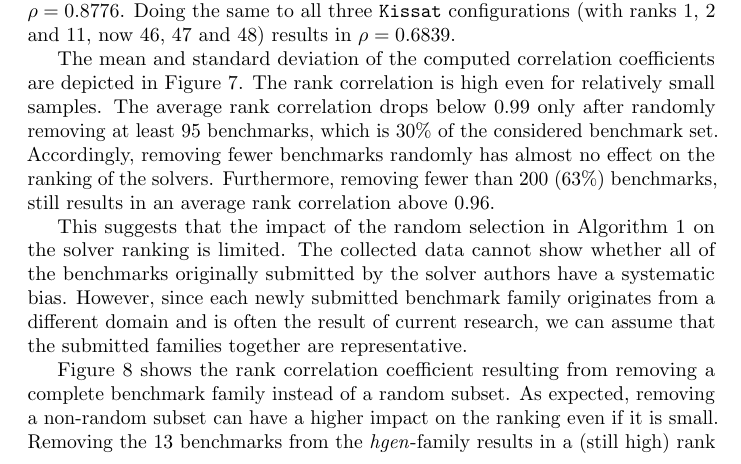
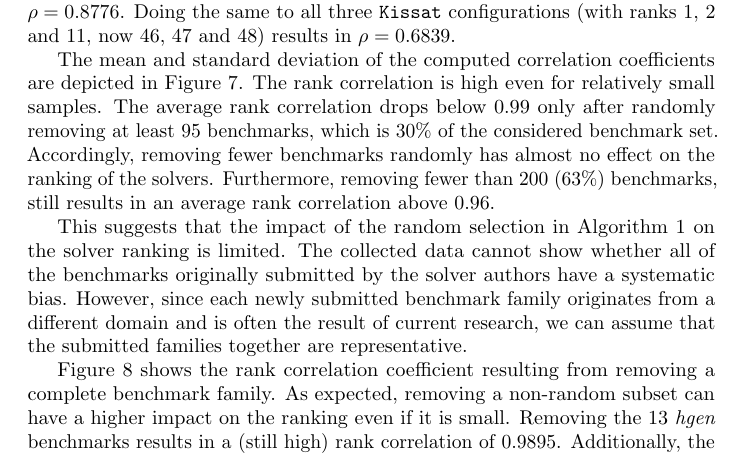
Before and after one commit to satcompetition/2020, a LaTeX paper (paper/main.tex): part of page 31 of 40 before the commit and part of page 32 of 40 after it, cut so that both start at the same text. Compiled offline with pdfLaTeX.

Commit message:
Moved plots and shortened last paragraph

```diff
--- a/paper/main.tex
+++ b/paper/main.tex
@@ -1827,5 +1829,3 @@ depicted in Figure~\ref{fig:sampleAll}.
-   \label{fig:sampleAll}
-\end{figure}
 The rank correlation is high even for relatively small samples.
 The average rank correlation drops below $0.99$ only after randomly removing at least $95$ benchmarks, which is $30\%$ of the considered benchmark set. Accordingly, removing fewer benchmarks randomly has almost no effect on the ranking of the solvers.
 Furthermore, removing fewer than $200$ ($63\%$) benchmarks, still results in an average rank correlation above $0.96$.
@@ -1846,10 +1846,9 @@ together are representative.
 \end{figure}
 
 Figure~\ref{fig:sampleFamily} shows the rank
-correlation coefficient resulting from removing a complete benchmark family
-instead of a random subset. As expected, removing a non-random subset can have a
-higher impact on the ranking even if it is small. Removing the $13$ benchmarks
-from the \emph{hgen}-family results in a (still high) rank correlation of
+correlation coefficient resulting from removing a complete benchmark family. As expected, removing a non-random subset can have a
+higher impact on the ranking even if it is small. Removing the $13$ \emph{hgen} benchmarks
+results in a (still high) rank correlation of
 $0.9895$. Additionally, the ranking of the top five solvers stays the same.
 The individual removal of all other benchmarks families results in a rank correlation above $0.99$.
 
```
Also changed, not shown: paper/main.tex (12 more changed lines).
